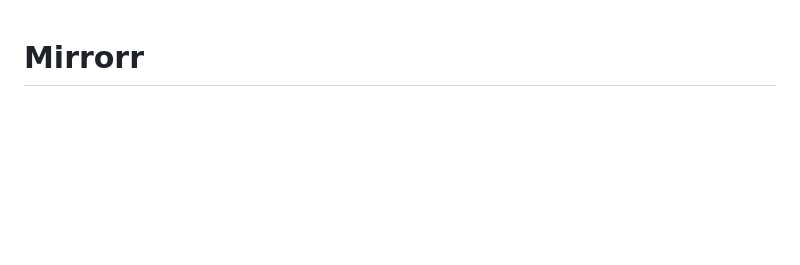
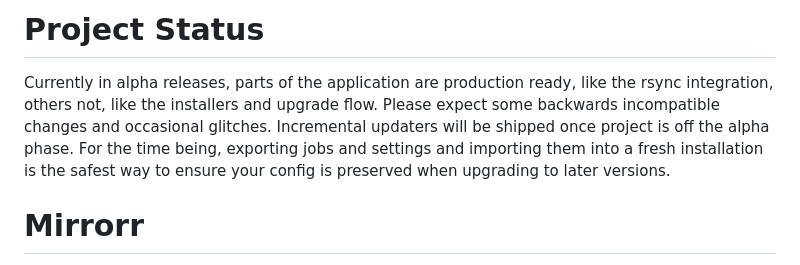
Before and after one commit to mchatzi/mirrorr, a Markdown page: README.md, the part around the change. Drawn GitHub-style; blank space fills up the shorter version.

Commit message:
Add project sttaus note

```diff
--- a/README.md
+++ b/README.md
@@ -1,3 +1,6 @@
+# Project Status
+Currently in alpha releases, parts of the application are production ready, like the rsync integration, others not, like the installers and upgrade flow. Please expect some backwards incompatible changes and occasional glitches. Incremental updaters will be shipped once project is off the alpha phase. For the time being, exporting jobs and settings and importing them into a fresh installation is the safest way to ensure your config is preserved when upgrading to later versions.
+
 # Mirrorr
 Mirrorr is an orchestrator for rsync jobs. Plus a thin web frontend for managing all that.
 It supports configuring and scheduling rsync invocations.
```
